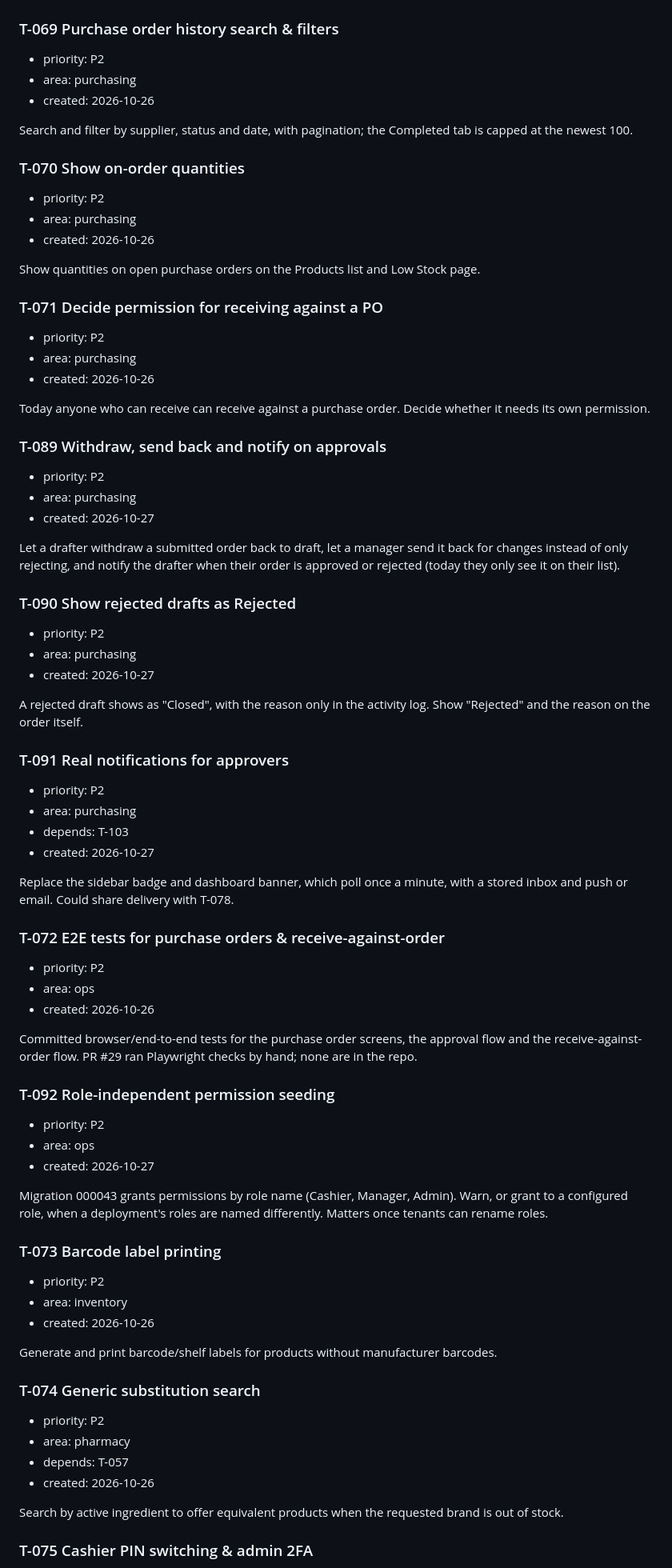
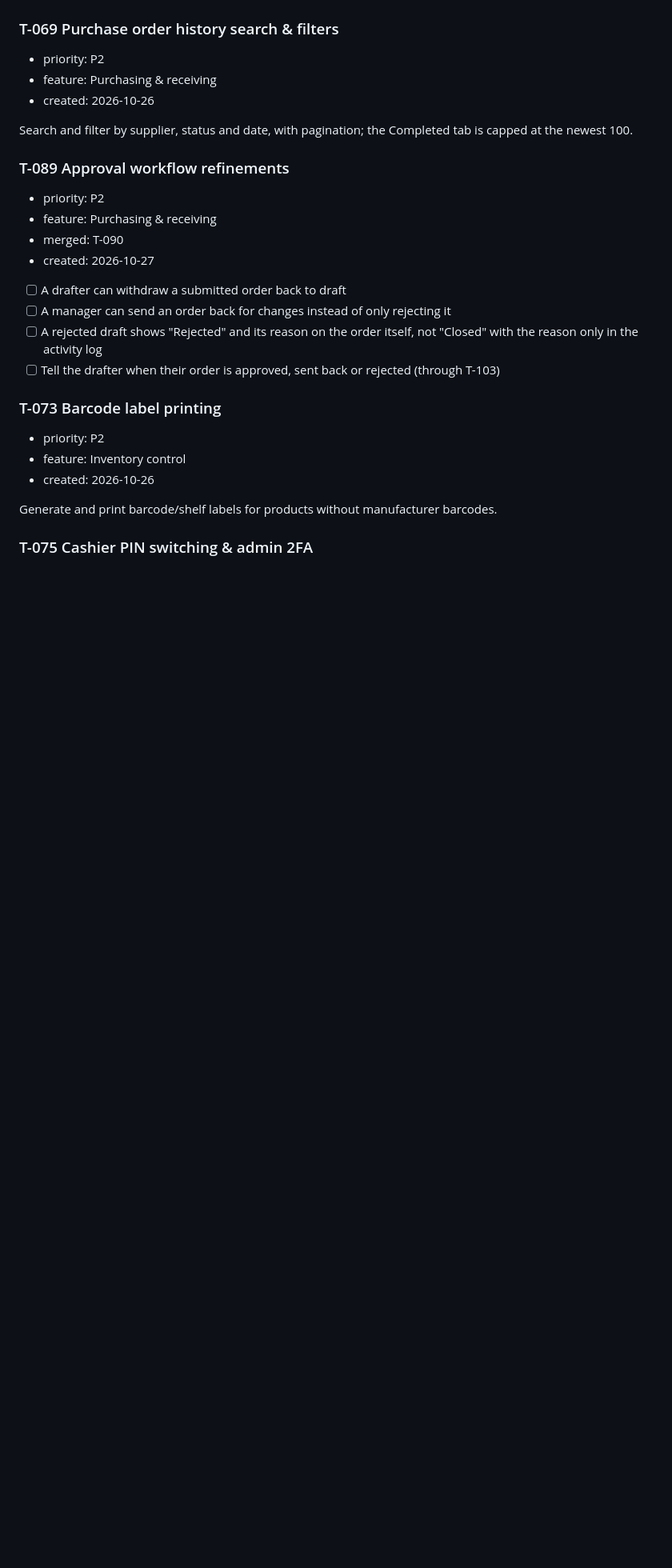
Before and after one commit to i-jonathan/pharmacy, a Markdown page: BOARD.md, the part around one of its changes. Shown at 80% size. GitHub-like rendering; blank space fills up the shorter version.

```diff
--- a/BOARD.md
+++ b/BOARD.md
@@ -677,85 +682,31 @@ Show a modal with the change to give when change > 0 after saving a sale.
 ### T-069 Purchase order history search & filters
 
 - priority: P2
-- area: purchasing
+- feature: Purchasing & receiving
 - created: 2026-10-26
 
 Search and filter by supplier, status and date, with pagination; the Completed tab is capped at the newest 100.
 
-### T-070 Show on-order quantities
+### T-089 Approval workflow refinements
 
 - priority: P2
-- area: purchasing
-- created: 2026-10-26
-
-Show quantities on open purchase orders on the Products list and Low Stock page.
-
-### T-071 Decide permission for receiving against a PO
-
-- priority: P2
-- area: purchasing
-- created: 2026-10-26
-
-Today anyone who can receive can receive against a purchase order. Decide whether it needs its own permission.
-
-### T-089 Withdraw, send back and notify on approvals
-
-- priority: P2
-- area: purchasing
+- feature: Purchasing & receiving
+- merged: T-090
 - created: 2026-10-27
 
-Let a drafter withdraw a submitted order back to draft, let a manager send it back for changes instead of only rejecting, and notify the drafter when their order is approved or rejected (today they only see it on their list).
-
-### T-090 Show rejected drafts as Rejected
-
-- priority: P2
-- area: purchasing
-- created: 2026-10-27
-
-A rejected draft shows as "Closed", with the reason only in the activity log. Show "Rejected" and the reason on the order itself.
-
-### T-091 Real notifications for approvers
-
-- priority: P2
-- area: purchasing
-- depends: T-103
-- created: 2026-10-27
-
-Replace the sidebar badge and dashboard banner, which poll once a minute, with a stored inbox and push or email. Could share delivery with T-078.
-
-### T-072 E2E tests for purchase orders & receive-against-order
-
-- priority: P2
-- area: ops
-- created: 2026-10-26
-
-Committed browser/end-to-end tests for the purchase order screens, the approval flow and the receive-against-order flow. PR #29 ran Playwright checks by hand; none are in the repo.
-
-### T-092 Role-independent permission seeding
-
-- priority: P2
-- area: ops
-- created: 2026-10-27
-
-Migration 000043 grants permissions by role name (Cashier, Manager, Admin). Warn, or grant to a configured role, when a deployment's roles are named differently. Matters once tenants can rename roles.
+- [ ] A drafter can withdraw a submitted order back to draft
+- [ ] A manager can send an order back for changes instead of only rejecting it
+- [ ] A rejected draft shows "Rejected" and its reason on the order itself, not "Closed" with the reason only in the activity log
+- [ ] Tell the drafter when their order is approved, sent back or rejected (through T-103)
 
 ### T-073 Barcode label printing
 
 - priority: P2
-- area: inventory
+- feature: Inventory control
 - created: 2026-10-26
 
 Generate and print barcode/shelf labels for products without manufacturer barcodes.
 
-### T-074 Generic substitution search
-
-- priority: P2
-- area: pharmacy
-- depends: T-057
-- created: 2026-10-26
-
-Search by active ingredient to offer equivalent products when the requested brand is out of stock.
-
 ### T-075 Cashier PIN switching & admin 2FA
 
 - priority: P2
```
Also changed, not shown: other parts of BOARD.md (+147 -170 lines), DONE.md (+19 -19 lines).
